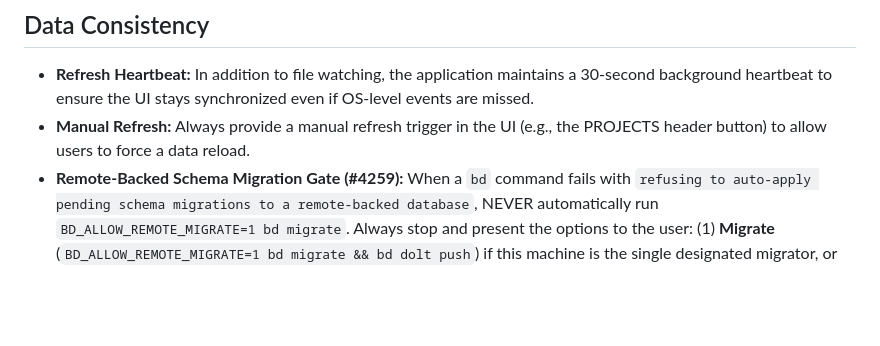
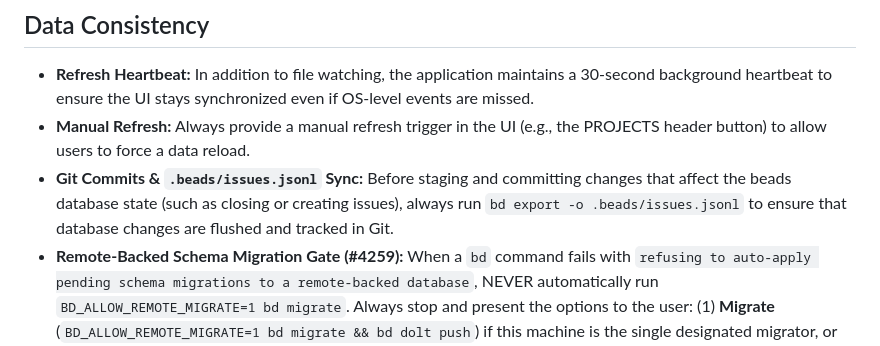
Before and after one commit to ghchinoy/watcher, a Markdown page: GEMINI.md, the part around one of its changes. GitHub-like rendering; blank space fills up the shorter version.

Commit message:
docs: update GEMINI.md guidelines

```diff
--- a/GEMINI.md
+++ b/GEMINI.md
@@ -55,5 +55,6 @@ For detailed architectural decisions, always refer to and update `docs/ARCHITECT
 ## Data Consistency
 - **Refresh Heartbeat:** In addition to file watching, the application maintains a 30-second background heartbeat to ensure the UI stays synchronized even if OS-level events are missed.
 - **Manual Refresh:** Always provide a manual refresh trigger in the UI (e.g., the PROJECTS header button) to allow users to force a data reload.
+- **Git Commits & `.beads/issues.jsonl` Sync:** Before staging and committing changes that affect the beads database state (such as closing or creating issues), always run `bd export -o .beads/issues.jsonl` to ensure that database changes are flushed and tracked in Git.
 - **Remote-Backed Schema Migration Gate (#4259):** When a `bd` command fails with `refusing to auto-apply pending schema migrations to a remote-backed database`, NEVER automatically run `BD_ALLOW_REMOTE_MIGRATE=1 bd migrate`. Always stop and present the options to the user: (1) **Migrate** (`BD_ALLOW_REMOTE_MIGRATE=1 bd migrate && bd dolt push`) if this machine is the single designated migrator, or (2) **Adopt** (`bd bootstrap`) if another clone has already migrated and pushed the updated schema.
 - **Divergent Dolt Histories (Error 1105):** If `bd dolt push` fails with `no common ancestor` or divergent history errors, never attempt automated force-pushing or deletion. Prompt the user to decide between re-cloning from origin (`bd bootstrap`) or force-pushing local authoritative history (`bd dolt push --force`).
```
Also changed, not shown: other parts of GEMINI.md (+2 -2 lines).
